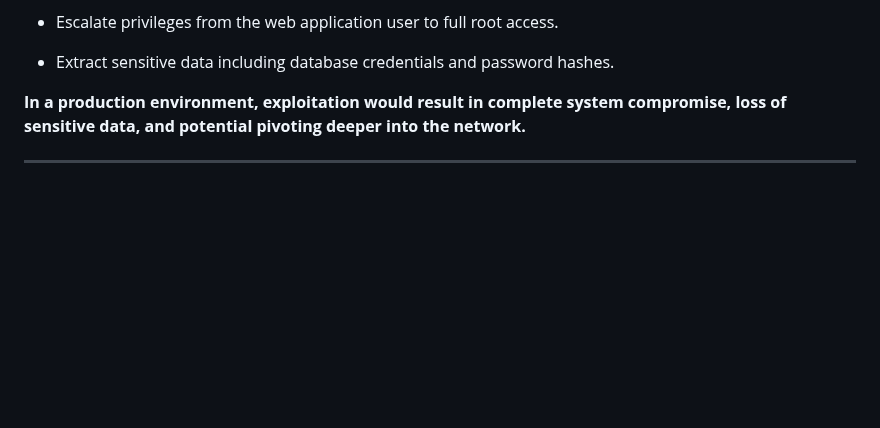
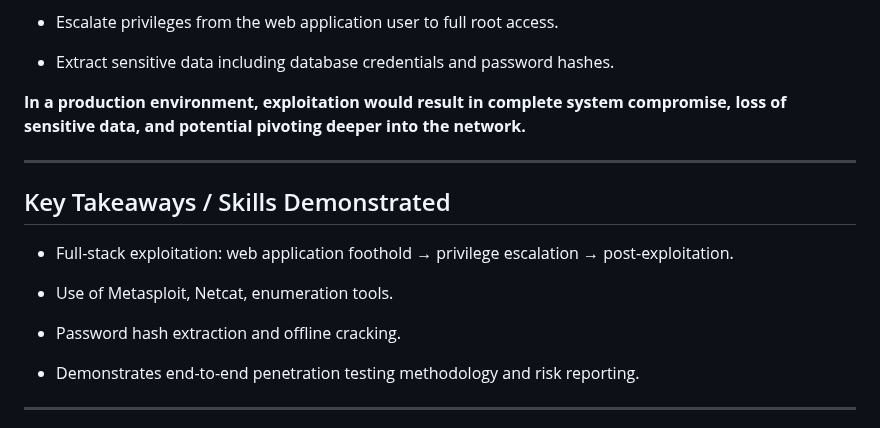
Before and after one commit to engraham/Eric_Graham-Portfolio, a Markdown page: Pentest-Labs/VulnHub — DC.md, the part around the change. Rendered like a GitHub page; blank space fills up the shorter version.

```diff
--- a/Pentest-Labs/VulnHub — DC.md
+++ b/Pentest-Labs/VulnHub — DC.md
@@ -11,6 +11,17 @@
 - Extract sensitive data including database credentials and password hashes.
 
 **In a production environment, exploitation would result in complete system compromise, loss of sensitive data, and potential pivoting deeper into the network.**
+
+---
+## Key Takeaways / Skills Demonstrated
+
+- Full-stack exploitation: web application foothold → privilege escalation → post-exploitation.
+
+- Use of Metasploit, Netcat, enumeration tools.
+
+- Password hash extraction and offline cracking.
+
+- Demonstrates end-to-end penetration testing methodology and risk reporting.
 
 ---
 
```
